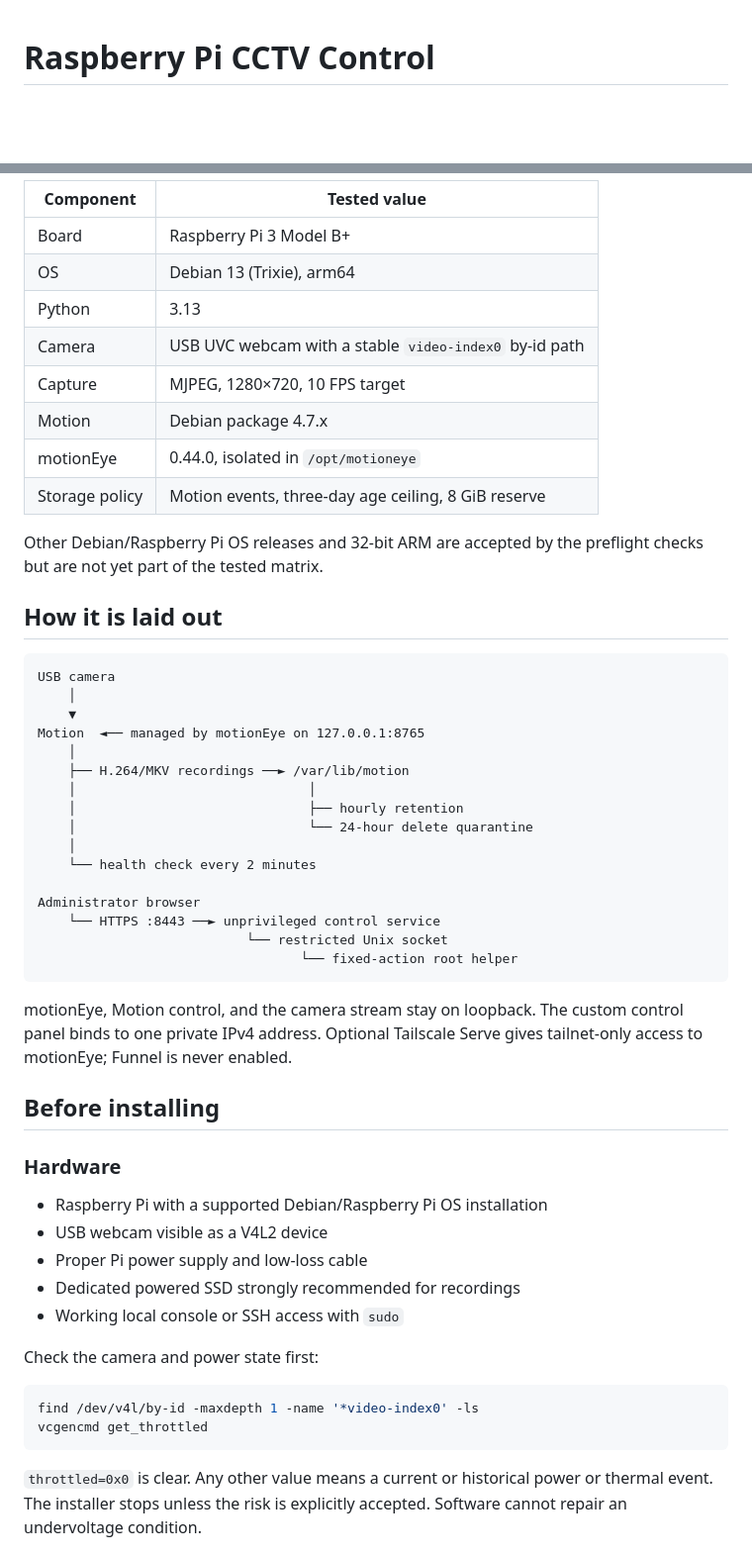
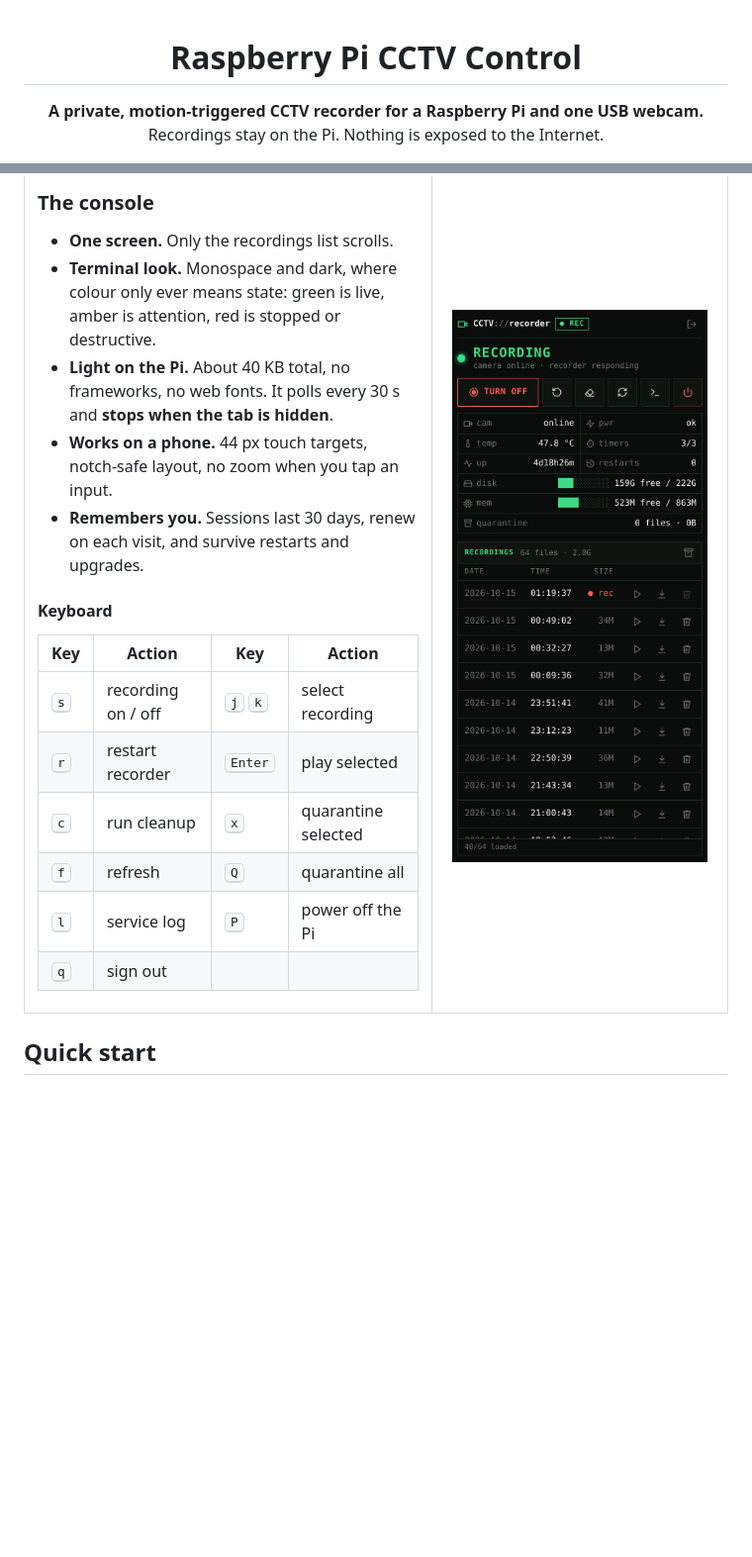
Before and after one commit to 4riful/raspberry-pi-cctv-control, a Markdown page: README.md, 2 parts joined by grey strips. Shown at 99% size. Rendered like a GitHub page; pictures changed too: docs/images/console-phone.png (added); blank space fills up the shorter version.

````diff
--- a/README.md
+++ b/README.md
@@ -1,3 +3,6 @@
 # Raspberry Pi CCTV Control
 
+**A private, motion-triggered CCTV recorder for a Raspberry Pi and one USB webcam.**<br>
+Recordings stay on the Pi. Nothing is exposed to the Internet.
+
 [![CI](https://github.com/4riful/raspberry-pi-cctv-control/actions/workflows/ci.yml/badge.svg)](https://github.com/4riful/raspberry-pi-cctv-control/actions/workflows/ci.yml)
@@ -34,61 +32,31 @@ installation.
 
-| Component | Tested value |
-|---|---|
-| Board | Raspberry Pi 3 Model B+ |
-| OS | Debian 13 (Trixie), arm64 |
-| Python | 3.13 |
-| Camera | USB UVC webcam with a stable `video-index0` by-id path |
-| Capture | MJPEG, 1280×720, 10 FPS target |
-| Motion | Debian package 4.7.x |
-| motionEye | 0.44.0, isolated in `/opt/motioneye` |
-| Storage policy | Motion events, three-day age ceiling, 8 GiB reserve |
+### The console
 
-Other Debian/Raspberry Pi OS releases and 32-bit ARM are accepted by the
-preflight checks but are not yet part of the tested matrix.
+- **One screen.** Only the recordings list scrolls.
+- **Terminal look.** Monospace and dark, where colour only ever means state: green is live, amber is attention, red is stopped or destructive.
+- **Light on the Pi.** About 40 KB total, no frameworks, no web fonts. It polls every 30 s and **stops when the tab is hidden**.
+- **Works on a phone.** 44 px touch targets, notch-safe layout, no zoom when you tap an input.
+- **Remembers you.** Sessions last 30 days, renew on each visit, and survive restarts and upgrades.
 
-## How it is laid out
+#### Keyboard
 
-```text
-USB camera
-    │
-    ▼
-Motion  ◄── managed by motionEye on 127.0.0.1:8765
-    │
-    ├── H.264/MKV recordings ──► /var/lib/motion
-    │                              │
-    │                              ├── hourly retention
-    │                              └── 24-hour delete quarantine
-    │
-    └── health check every 2 minutes
+| Key | Action | Key | Action |
+|---|---|---|---|
+| <kbd>s</kbd> | recording on / off | <kbd>j</kbd> <kbd>k</kbd> | select recording |
+| <kbd>r</kbd> | restart recorder | <kbd>Enter</kbd> | play selected |
+| <kbd>c</kbd> | run cleanup | <kbd>x</kbd> | quarantine selected |
+| <kbd>f</kbd> | refresh | <kbd>Q</kbd> | quarantine all |
+| <kbd>l</kbd> | service log | <kbd>P</kbd> | power off the Pi |
+| <kbd>q</kbd> | sign out | | |
 
-Administrator browser
-    └── HTTPS :8443 ──► unprivileged control service
-                           └── restricted Unix socket
-                                  └── fixed-action root helper
-```
+</td>
+<td width="42%" valign="top" align="center">
 
-motionEye, Motion control, and the camera stream stay on loopback. The custom
-control panel binds to one private IPv4 address. Optional Tailscale Serve gives
-tailnet-only access to motionEye; Funnel is never enabled.
+<img src="docs/images/console-phone.png" alt="CCTV Control console on a phone" width="300">
 
-## Before installing
+</td>
+</tr>
+</table>
 
-### Hardware
+## Quick start
 
-- Raspberry Pi with a supported Debian/Raspberry Pi OS installation
-- USB webcam visible as a V4L2 device
-- Proper Pi power supply and low-loss cable
-- Dedicated powered SSD strongly recommended for recordings
-- Working local console or SSH access with `sudo`
-
-Check the camera and power state first:
-
-```bash
-find /dev/v4l/by-id -maxdepth 1 -name '*video-index0' -ls
-vcgencmd get_throttled
-```
-
-`throttled=0x0` is clear. Any other value means a current or historical power or
-thermal event. The installer stops unless the risk is explicitly accepted.
-Software cannot repair an undervoltage condition.
-
````
Also changed, not shown: other parts of README.md (+163 -271 lines), docs/operations.md (+2 -1 lines), docs/images/console-desktop.png (added).
